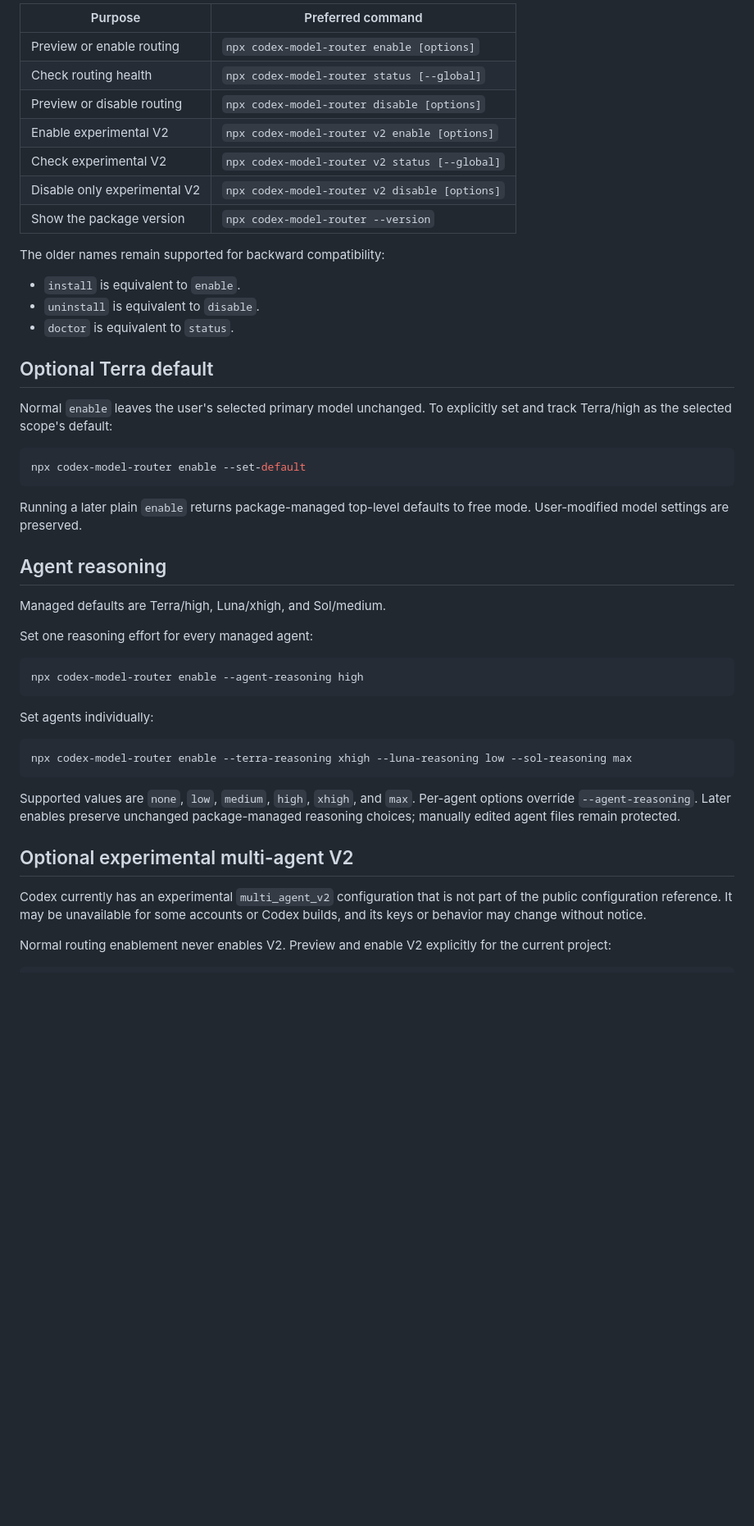
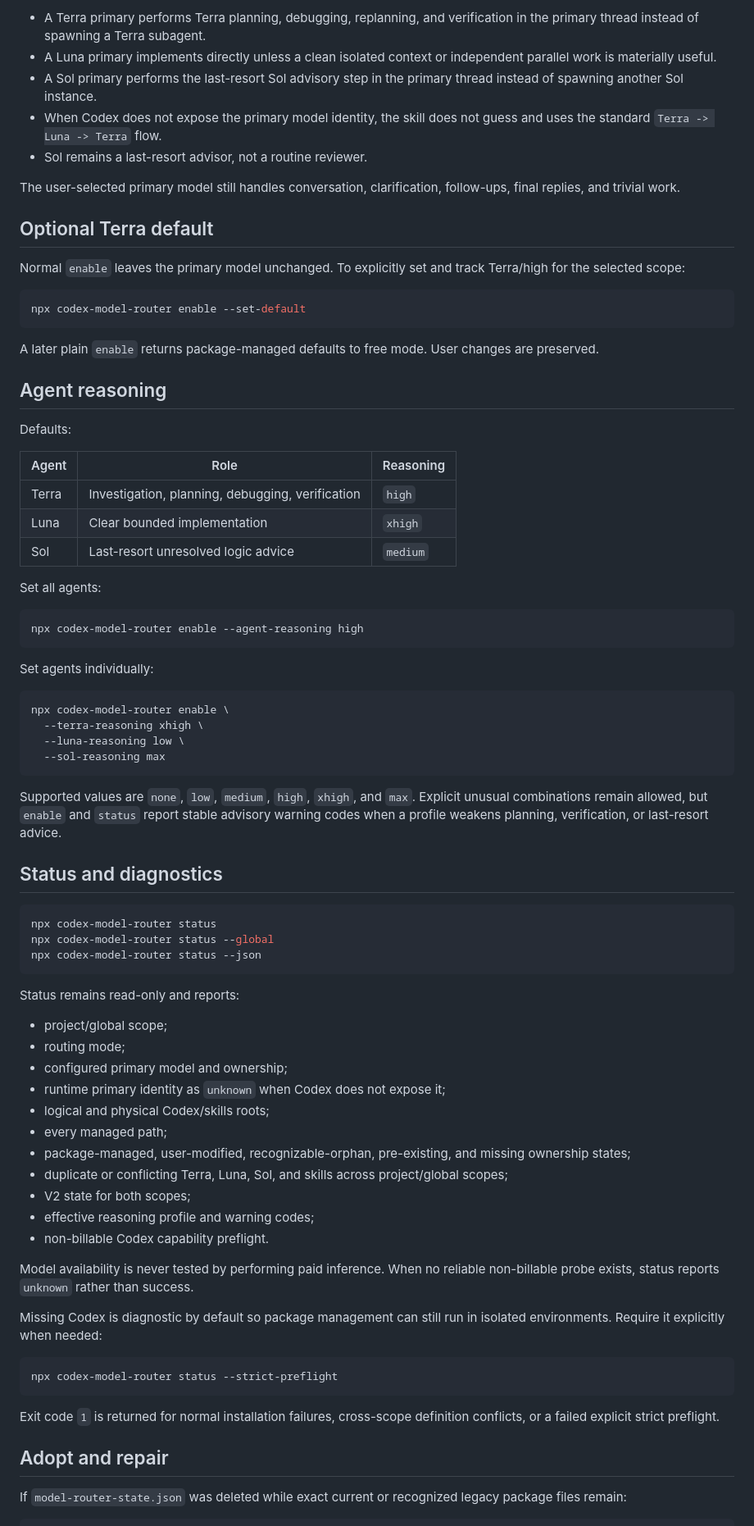
Before and after one commit to Honguan/codex-model-router, a Markdown page: README.md, the part around one of its changes. Shown at 82% size. GitHub-like rendering; blank space fills up the shorter version.

Commit message:
docs: document primary-aware diagnostics and recovery

````diff
--- a/README.md
+++ b/README.md
@@ -81,35 +46,33 @@ Project and global installations are independent. Use the same scope flag when c
 
-| Purpose | Preferred command |
-| --- | --- |
-| Preview or enable routing | `npx codex-model-router enable [options]` |
-| Check routing health | `npx codex-model-router status [--global]` |
-| Preview or disable routing | `npx codex-model-router disable [options]` |
-| Enable experimental V2 | `npx codex-model-router v2 enable [options]` |
-| Check experimental V2 | `npx codex-model-router v2 status [--global]` |
-| Disable only experimental V2 | `npx codex-model-router v2 disable [options]` |
-| Show the package version | `npx codex-model-router --version` |
+- A Terra primary performs Terra planning, debugging, replanning, and verification in the primary thread instead of spawning a Terra subagent.
+- A Luna primary implements directly unless a clean isolated context or independent parallel work is materially useful.
+- A Sol primary performs the last-resort Sol advisory step in the primary thread instead of spawning another Sol instance.
+- When Codex does not expose the primary model identity, the skill does not guess and uses the standard `Terra -> Luna -> Terra` flow.
+- Sol remains a last-resort advisor, not a routine reviewer.
 
-The older names remain supported for backward compatibility:
-
-- `install` is equivalent to `enable`.
-- `uninstall` is equivalent to `disable`.
-- `doctor` is equivalent to `status`.
+The user-selected primary model still handles conversation, clarification, follow-ups, final replies, and trivial work.
 
 ## Optional Terra default
 
-Normal `enable` leaves the user's selected primary model unchanged. To explicitly set and track Terra/high as the selected scope's default:
+Normal `enable` leaves the primary model unchanged. To explicitly set and track Terra/high for the selected scope:
 
 ```sh
 npx codex-model-router enable --set-default
 ```
 
-Running a later plain `enable` returns package-managed top-level defaults to free mode. User-modified model settings are preserved.
+A later plain `enable` returns package-managed defaults to free mode. User changes are preserved.
 
 ## Agent reasoning
 
-Managed defaults are Terra/high, Luna/xhigh, and Sol/medium.
+Defaults:
 
-Set one reasoning effort for every managed agent:
+| Agent | Role | Reasoning |
+| --- | --- | --- |
+| Terra | Investigation, planning, debugging, verification | `high` |
+| Luna | Clear bounded implementation | `xhigh` |
+| Sol | Last-resort unresolved logic advice | `medium` |
+
+Set all agents:
 
 ```sh
 npx codex-model-router enable --agent-reasoning high
@@ -118,13 +81,47 @@ npx codex-model-router enable --agent-reasoning high
 Set agents individually:
 
 ```sh
-npx codex-model-router enable --terra-reasoning xhigh --luna-reasoning low --sol-reasoning max
+npx codex-model-router enable \
+  --terra-reasoning xhigh \
+  --luna-reasoning low \
+  --sol-reasoning max
 ```
 
-Supported values are `none`, `low`, `medium`, `high`, `xhigh`, and `max`. Per-agent options override `--agent-reasoning`. Later enables preserve unchanged package-managed reasoning choices; manually edited agent files remain protected.
+Supported values are `none`, `low`, `medium`, `high`, `xhigh`, and `max`. Explicit unusual combinations remain allowed, but `enable` and `status` report stable advisory warning codes when a profile weakens planning, verification, or last-resort advice.
 
-## Optional experimental multi-agent V2
+## Status and diagnostics
 
-Codex currently has an experimental `multi_agent_v2` configuration that is not part of the public configuration reference. It may be unavailable for some accounts or Codex builds, and its keys or behavior may change without notice.
+```sh
+npx codex-model-router status
+npx codex-model-router status --global
+npx codex-model-router status --json
+```
 
-Normal routing enablement never enables V2. Preview and enable V2 explicitly for the current project:
+Status remains read-only and reports:
+
+- project/global scope;
+- routing mode;
+- configured primary model and ownership;
+- runtime primary identity as `unknown` when Codex does not expose it;
+- logical and physical Codex/skills roots;
+- every managed path;
+- package-managed, user-modified, recognizable-orphan, pre-existing, and missing ownership states;
+- duplicate or conflicting Terra, Luna, Sol, and skills across project/global scopes;
+- V2 state for both scopes;
+- effective reasoning profile and warning codes;
+- non-billable Codex capability preflight.
+
+Model availability is never tested by performing paid inference. When no reliable non-billable probe exists, status reports `unknown` rather than success.
+
+Missing Codex is diagnostic by default so package management can still run in isolated environments. Require it explicitly when needed:
+
+```sh
+npx codex-model-router status --strict-preflight
+```
+
+Exit code `1` is returned for normal installation failures, cross-scope definition conflicts, or a failed explicit strict preflight.
+
+## Adopt and repair
+
+If `model-router-state.json` was deleted while exact current or recognized legacy package files remain:
+
````
Also changed, not shown: other parts of README.md (+65 -121 lines).
